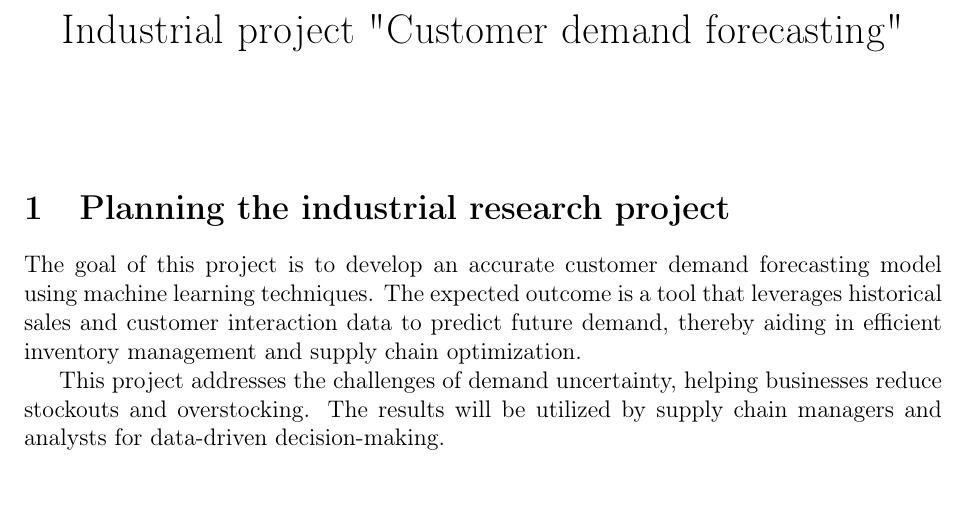
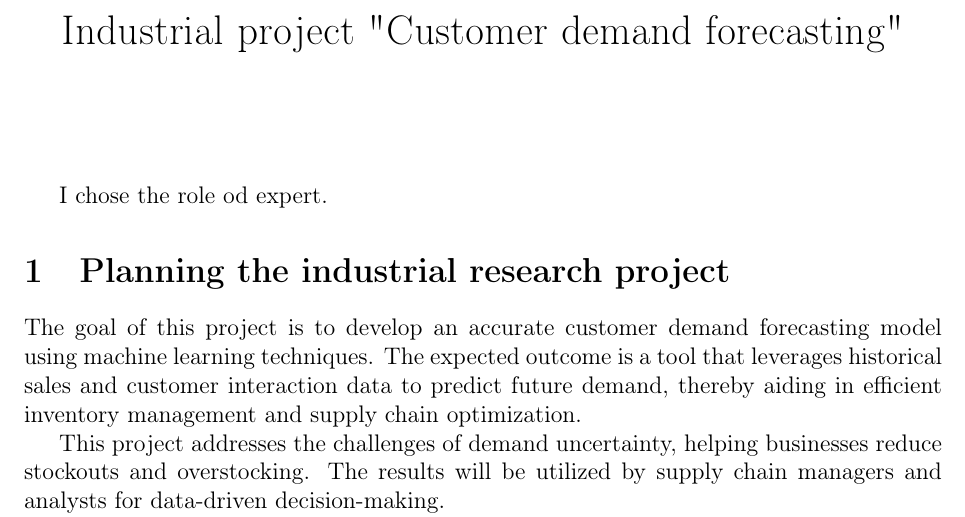
Before and after one commit to MarinaDistler/hw_researchCourse, a LaTeX document (Distler_step2.tex): part of page 1 of 2, cut so that both start at the same text, the shorter picture padded with empty space. Compiled offline with pdfLaTeX.

Commit message:
step2 added role name

```diff
--- a/Distler_step2.tex
+++ b/Distler_step2.tex
@@ -10,6 +10,7 @@
 \maketitle
 
 %\begin{abstract}
+I chose the role od expert.
 %\end{abstract}
 % \paragraph{Keywords:} The Art On Scientific Research, Abstract Reconstruction, Please Put Yours
 
```
Also changed, not shown: Distler_step2.pdf.
